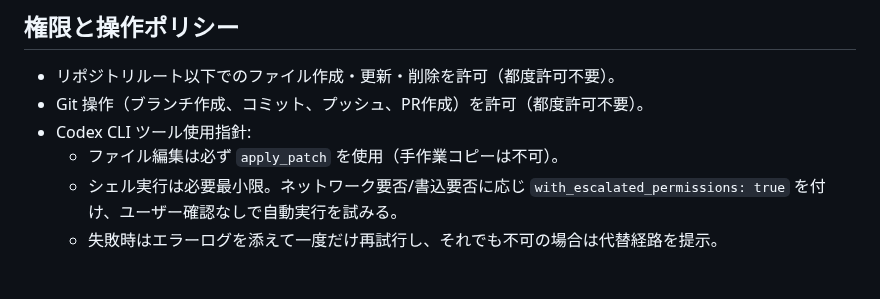
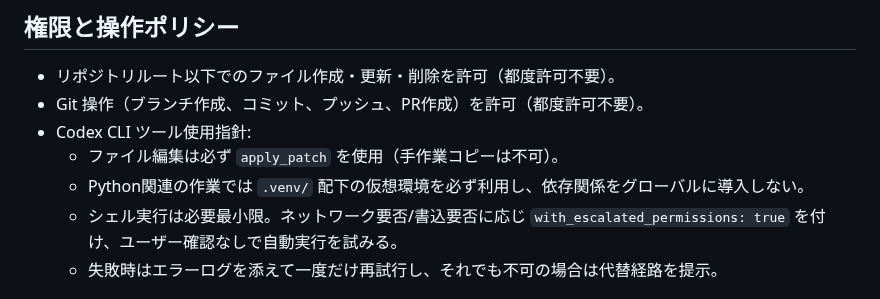
Before and after one commit to miumigy/scpln, a Markdown page: AGENTS.md, the part around the change. Rendered like a GitHub page.

```diff
--- a/AGENTS.md
+++ b/AGENTS.md
@@ -22,6 +22,7 @@
 - Git 操作（ブランチ作成、コミット、プッシュ、PR作成）を許可（都度許可不要）。
 - Codex CLI ツール使用指針:
   - ファイル編集は必ず `apply_patch` を使用（手作業コピーは不可）。
+  - Python関連の作業では `.venv/` 配下の仮想環境を必ず利用し、依存関係をグローバルに導入しない。
   - シェル実行は必要最小限。ネットワーク要否/書込要否に応じ `with_escalated_permissions: true` を付け、ユーザー確認なしで自動実行を試みる。
   - 失敗時はエラーログを添えて一度だけ再試行し、それでも不可の場合は代替経路を提示。
 
```
Also changed, not shown: GEMINI.md (+1 -0 lines).
